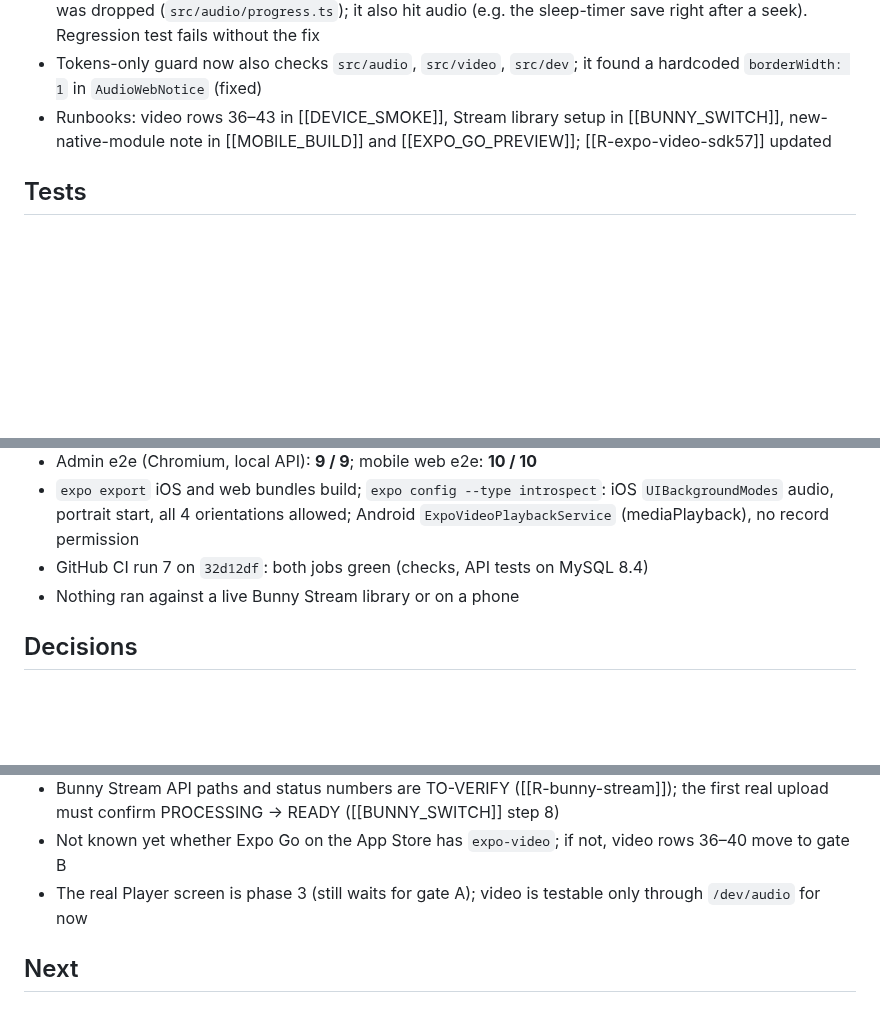
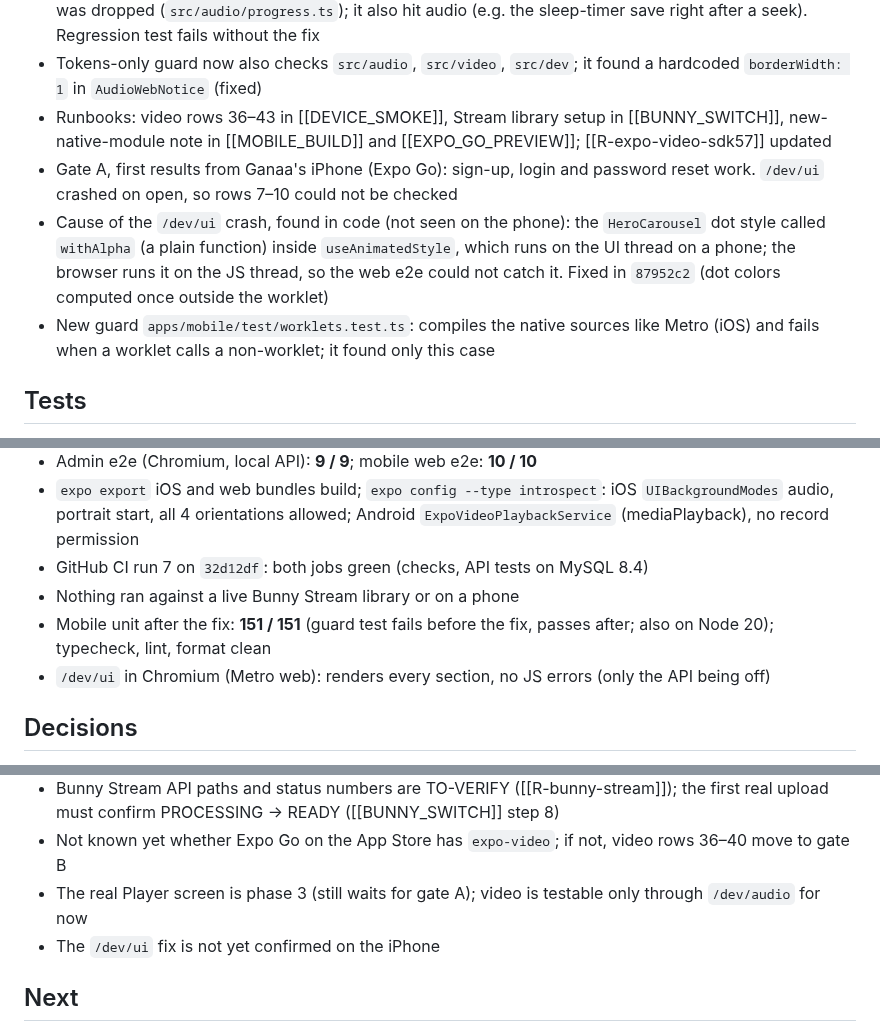
Before and after one commit to ganaagreg-cloud/Test-ongod, a Markdown page: docs/log/2026-10-18.md, 3 parts joined by grey strips. GitHub-like rendering; blank space fills up the shorter version.

Commit message:
docs: 2026-10-18 log (gate A first results, /dev/ui crash fix)
Co-Authored-By: Claude Opus 5.5 <noreply@anthropic.com>
Claude-Session: https://claude.ai/code/session_01LsuQg6CSGZgAVgPgSCQAp6

```diff
--- a/docs/log/2026-10-18.md
+++ b/docs/log/2026-10-18.md
@@ -16,6 +16,9 @@ tags: [log]
 - Bug found by the new tests and fixed: a progress save asked for right after the previous save finished was dropped (`src/audio/progress.ts`); it also hit audio (e.g. the sleep-timer save right after a seek). Regression test fails without the fix
 - Tokens-only guard now also checks `src/audio`, `src/video`, `src/dev`; it found a hardcoded `borderWidth: 1` in `AudioWebNotice` (fixed)
 - Runbooks: video rows 36–43 in [[DEVICE_SMOKE]], Stream library setup in [[BUNNY_SWITCH]], new-native-module note in [[MOBILE_BUILD]] and [[EXPO_GO_PREVIEW]]; [[R-expo-video-sdk57]] updated
+- Gate A, first results from Ganaa's iPhone (Expo Go): sign-up, login and password reset work. `/dev/ui` crashed on open, so rows 7–10 could not be checked
+- Cause of the `/dev/ui` crash, found in code (not seen on the phone): the `HeroCarousel` dot style called `withAlpha` (a plain function) inside `useAnimatedStyle`, which runs on the UI thread on a phone; the browser runs it on the JS thread, so the web e2e could not catch it. Fixed in `87952c2` (dot colors computed once outside the worklet)
+- New guard `apps/mobile/test/worklets.test.ts`: compiles the native sources like Metro (iOS) and fails when a worklet calls a non-worklet; it found only this case
 
 ## Tests
 
@@ -28,6 +31,8 @@ tags: [log]
 - `expo export` iOS and web bundles build; `expo config --type introspect`: iOS `UIBackgroundModes` audio, portrait start, all 4 orientations allowed; Android `ExpoVideoPlaybackService` (mediaPlayback), no record permission
 - GitHub CI run 7 on `32d12df`: both jobs green (checks, API tests on MySQL 8.4)
 - Nothing ran against a live Bunny Stream library or on a phone
+- Mobile unit after the fix: **151 / 151** (guard test fails before the fix, passes after; also on Node 20); typecheck, lint, format clean
+- `/dev/ui` in Chromium (Metro web): renders every section, no JS errors (only the API being off)
 
 ## Decisions
 
@@ -44,6 +49,7 @@ tags: [log]
 - Bunny Stream API paths and status numbers are TO-VERIFY ([[R-bunny-stream]]); the first real upload must confirm PROCESSING → READY ([[BUNNY_SWITCH]] step 8)
 - Not known yet whether Expo Go on the App Store has `expo-video`; if not, video rows 36–40 move to gate B
 - The real Player screen is phase 3 (still waits for gate A); video is testable only through `/dev/audio` for now
+- The `/dev/ui` fix is not yet confirmed on the iPhone
 
 ## Next
 
```
Also changed, not shown: other parts of docs/log/2026-10-18.md (+1 -0 lines).
